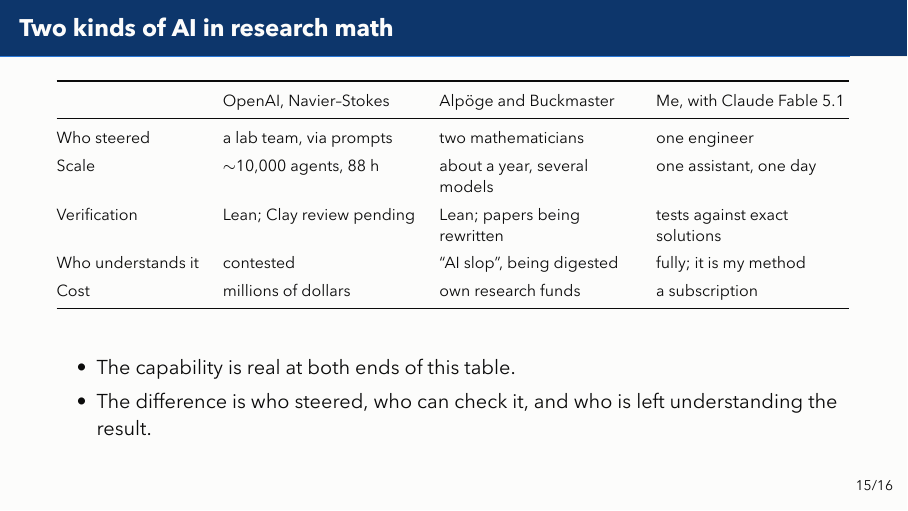
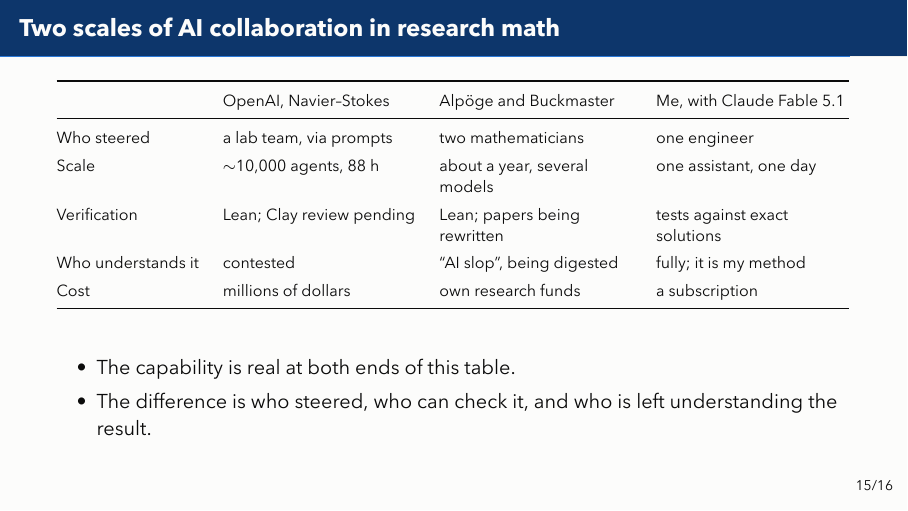
Before and after one commit to bradleypmartin/20260930-zd-ai-pdes-demo, LaTeX slides (slides/talk.tex): page 18 of 19. The pictures show the PDF file slides/talk.pdf that the author committed with the source.

Commit message:
feat(slides): closing frame titled Two scales of AI collaboration in research math (#18)
Co-Authored-By: Claude Fable 5.1 <noreply@anthropic.com>

```diff
--- a/slides/talk.tex
+++ b/slides/talk.tex
@@ -458,7 +458,7 @@
   \end{columns}
 \end{frame}
 
-\begin{frame}{Two kinds of AI in research math}
+\begin{frame}{Two scales of AI collaboration in research math}
   \footnotesize
   \renewcommand{\arraystretch}{1.25}
   \begin{tabular}{@{}l*{3}{>{\raggedright\arraybackslash}p{3.4cm}}@{}}
```
Also changed, not shown: slides/notes.md (+1 -1 lines), slides/talk.pdf.
